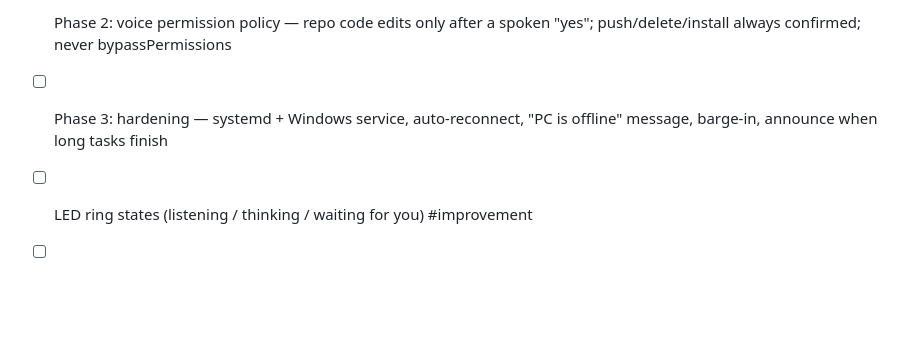
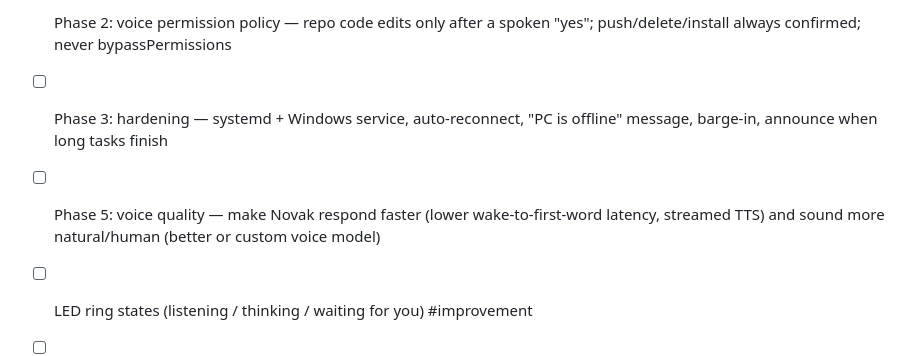
Before and after one commit to liammpek16/Admin-Brain, a Markdown page: vault/Plans/voice-claude-assistant-roadmap.md, the part around the change. GitHub-like rendering; blank space fills up the shorter version.

Commit message:
Voice Claude Assistant: add Phase 5 voice quality goal (responsiveness + natural voice)
Co-Authored-By: Claude Opus 5.5 <noreply@anthropic.com>

```diff
--- a/vault/Plans/voice-claude-assistant-roadmap.md
+++ b/vault/Plans/voice-claude-assistant-roadmap.md
@@ -27,6 +27,7 @@ Design and rationale: [[voice-claude-assistant-feasibility]].
 - [ ] Phase 2: Admin Brain voice skills — local router (brief/stop/repeat), speak-short rules, long output written to the vault, voice turns logged
 - [ ] Phase 2: voice permission policy — repo code edits only after a spoken "yes"; push/delete/install always confirmed; never bypassPermissions
 - [ ] Phase 3: hardening — systemd + Windows service, auto-reconnect, "PC is offline" message, barge-in, announce when long tasks finish
+- [ ] Phase 5: voice quality — make Novak respond faster (lower wake-to-first-word latency, streamed TTS) and sound more natural/human (better or custom voice model)
 - [ ] LED ring states (listening / thinking / waiting for you) #improvement
 - [ ] Follow-up window: reply without the wake word for ~8 s after Novak speaks #improvement
 - [ ] Speaker verification so only your voice can approve actions #improvement
```
